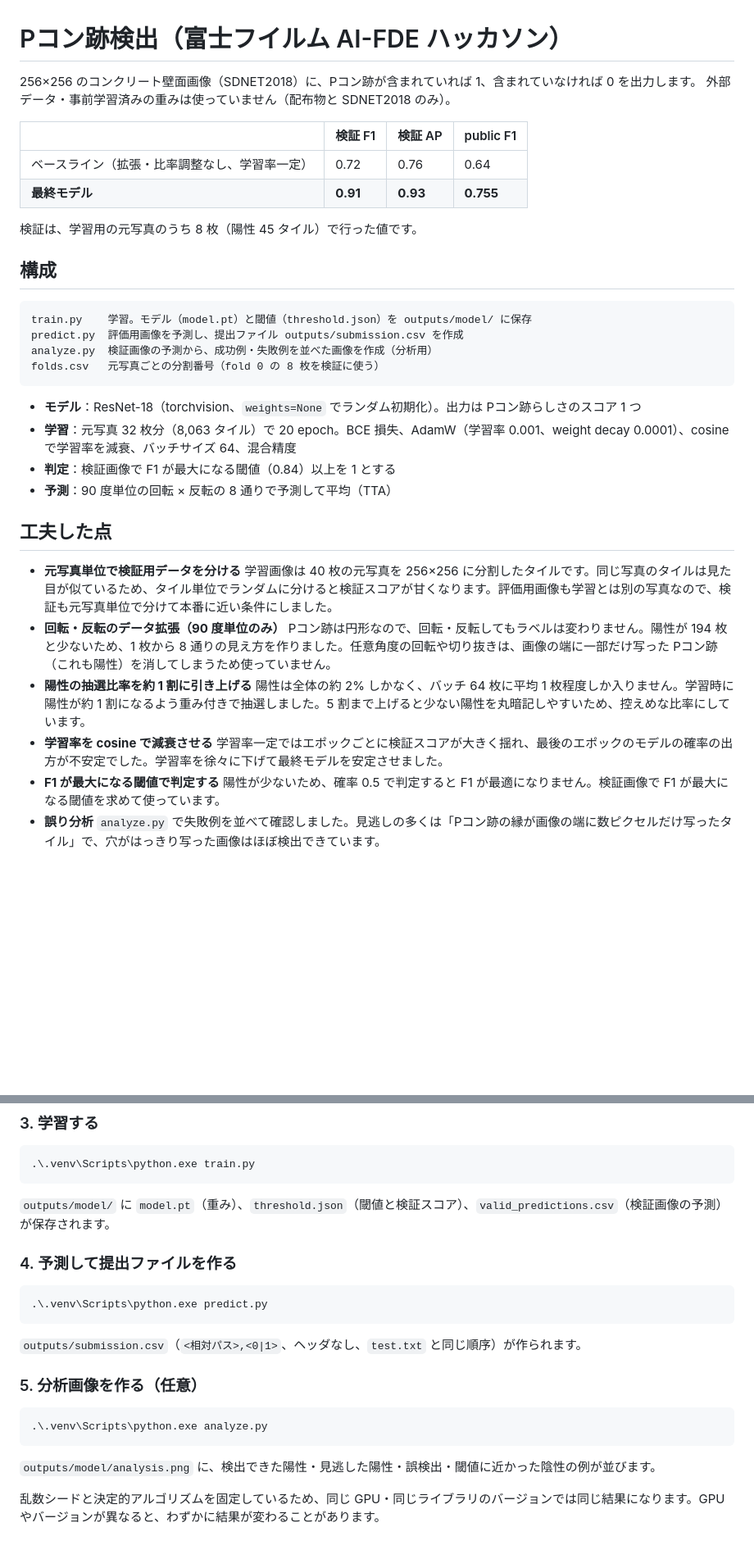
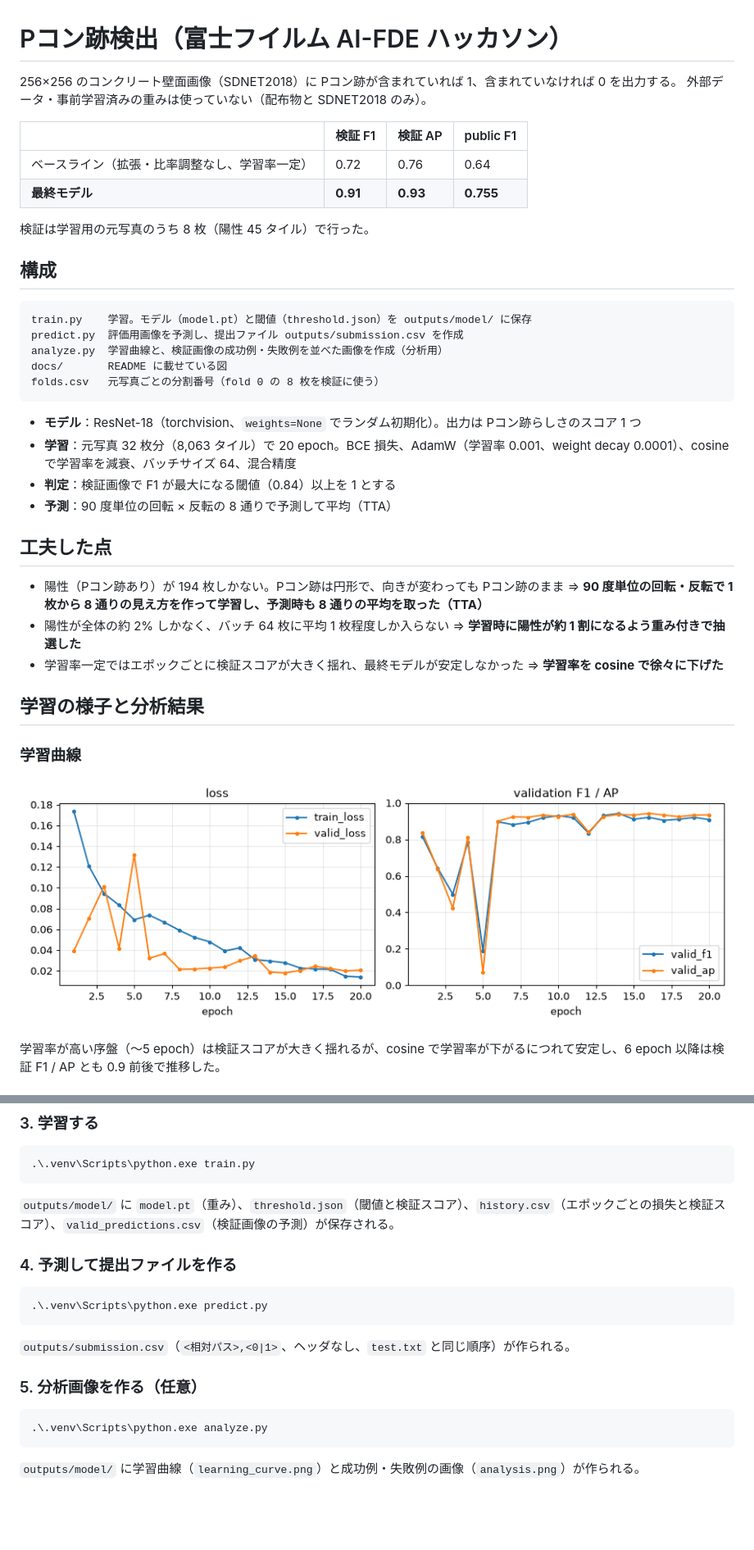
Before and after one commit to DaichiKiyozaki/AI-FDE-Hackathon, a Markdown page: README.md, 2 parts joined by grey strips. Shown at 82% size. Drawn GitHub-style; pictures changed too: docs/learning_curve.png (added); blank space fills up the shorter version.

````diff
--- a/README.md
+++ b/README.md
@@ -1,21 +1,22 @@
 # Pコン跡検出（富士フイルム AI-FDE ハッカソン）
 
-256×256 のコンクリート壁面画像（SDNET2018）に、Pコン跡が含まれていれば 1、含まれていなければ 0 を出力します。
-外部データ・事前学習済みの重みは使っていません（配布物と SDNET2018 のみ）。
+256×256 のコンクリート壁面画像（SDNET2018）に Pコン跡が含まれていれば 1、含まれていなければ 0 を出力する。
+外部データ・事前学習済みの重みは使っていない（配布物と SDNET2018 のみ）。
 
 | | 検証 F1 | 検証 AP | public F1 |
 |---|---|---|---|
 | ベースライン（拡張・比率調整なし、学習率一定） | 0.72 | 0.76 | 0.64 |
 | **最終モデル** | **0.91** | **0.93** | **0.755** |
 
-検証は、学習用の元写真のうち 8 枚（陽性 45 タイル）で行った値です。
+検証は学習用の元写真のうち 8 枚（陽性 45 タイル）で行った。
 
 ## 構成
 
 ```
 train.py    学習。モデル（model.pt）と閾値（threshold.json）を outputs/model/ に保存
 predict.py  評価用画像を予測し、提出ファイル outputs/submission.csv を作成
-analyze.py  検証画像の予測から、成功例・失敗例を並べた画像を作成（分析用）
+analyze.py  学習曲線と、検証画像の成功例・失敗例を並べた画像を作成（分析用）
+docs/       README に載せている図
 folds.csv   元写真ごとの分割番号（fold 0 の 8 枚を検証に使う）
 ```
 
@@ -26,15 +27,18 @@ folds.csv   元写真ごとの分割番号（fold 0 の 8 枚を検証に使う
 
 ## 工夫した点
 
-- **元写真単位で検証用データを分ける**
-  学習画像は 40 枚の元写真を 256×256 に分割したタイルです。同じ写真のタイルは見た目が似ているため、タイル単位でランダムに分けると検証スコアが甘くなります。評価用画像も学習とは別の写真なので、検証も元写真単位で分けて本番に近い条件にしました。
-- **回転・反転のデータ拡張（90 度単位のみ）**
-  Pコン跡は円形なので、回転・反転してもラベルは変わりません。陽性が 194 枚と少ないため、1 枚から 8 通りの見え方を作りました。任意角度の回転や切り抜きは、画像の端に一部だけ写った Pコン跡（これも陽性）を消してしまうため使っていません。
-- **陽性の抽選比率を約 1 割に引き上げる**
-  陽性は全体の約 2% しかなく、バッチ 64 枚に平均 1 枚程度しか入りません。学習時に陽性が約 1 割になるよう重み付きで抽選しました。5 割まで上げると少ない陽性を丸暗記しやすいため、控えめな比率にしています。
-- **学習率を cosine で減衰させる**
-  学習率一定ではエポックごとに検証スコアが大きく揺れ、最後のエポックのモデルの確率の出方が不安定でした。学習率を徐々に下げて最終モデルを安定させました。
-- **F1 が最大になる閾値で判定する**
-  陽性が少ないため、確率 0.5 で判定すると F1 が最適になりません。検証画像で F1 が最大になる閾値を求めて使っています。
-- **誤り分析**
-  `analyze.py` で失敗例を並べて確認しました。見逃しの多くは「Pコン跡の縁が画像の端に数ピクセルだけ写ったタイル」で、穴がはっきり写った画像はほぼ検出できています。
+- 陽性（Pコン跡あり）が 194 枚しかない。Pコン跡は円形で、向きが変わっても Pコン跡のまま
+  ⇒ **90 度単位の回転・反転で 1 枚から 8 通りの見え方を作って学習し、予測時も 8 通りの平均を取った（TTA）**
+- 陽性が全体の約 2% しかなく、バッチ 64 枚に平均 1 枚程度しか入らない
+  ⇒ **学習時に陽性が約 1 割になるよう重み付きで抽選した**
+- 学習率一定ではエポックごとに検証スコアが大きく揺れ、最終モデルが安定しなかった
+  ⇒ **学習率を cosine で徐々に下げた**
+
+## 学習の様子と分析結果
+
+### 学習曲線
+
+![学習曲線](docs/learning_curve.png)
+
+学習率が高い序盤（〜5 epoch）は検証スコアが大きく揺れるが、cosine で学習率が下がるにつれて安定し、6 epoch 以降は検証 F1 / AP とも 0.9 前後で推移した。
+
@@ -75,7 +88,7 @@ python -m venv .venv
 .\.venv\Scripts\python.exe train.py
 ```
 
-`outputs/model/` に `model.pt`（重み）、`threshold.json`（閾値と検証スコア）、`valid_predictions.csv`（検証画像の予測）が保存されます。
+`outputs/model/` に `model.pt`（重み）、`threshold.json`（閾値と検証スコア）、`history.csv`（エポックごとの損失と検証スコア）、`valid_predictions.csv`（検証画像の予測）が保存される。
 
 ### 4. 予測して提出ファイルを作る
 
@@ -83,7 +96,7 @@ python -m venv .venv
 .\.venv\Scripts\python.exe predict.py
 ```
 
-`outputs/submission.csv`（`<相対パス>,<0|1>`、ヘッダなし、`test.txt` と同じ順序）が作られます。
+`outputs/submission.csv`（`<相対パス>,<0|1>`、ヘッダなし、`test.txt` と同じ順序）が作られる。
 
 ### 5. 分析画像を作る（任意）
 
@@ -91,6 +104,4 @@ python -m venv .venv
 .\.venv\Scripts\python.exe analyze.py
 ```
 
-`outputs/model/analysis.png` に、検出できた陽性・見逃した陽性・誤検出・閾値に近かった陰性の例が並びます。
-
-乱数シードと決定的アルゴリズムを固定しているため、同じ GPU・同じライブラリのバージョンでは同じ結果になります。GPU やバージョンが異なると、わずかに結果が変わることがあります。
+`outputs/model/` に学習曲線（`learning_curve.png`）と成功例・失敗例の画像（`analysis.png`）が作られる。
````
Also changed, not shown: other parts of README.md (+11 -2 lines), docs/analysis.png (added), 3 other files.
